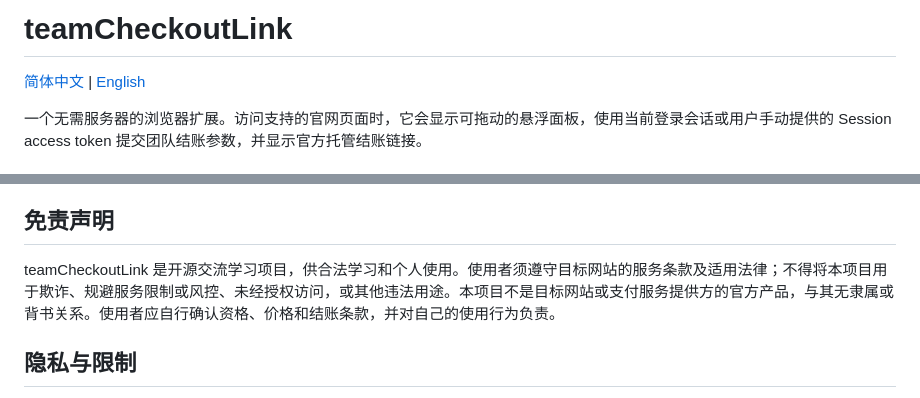
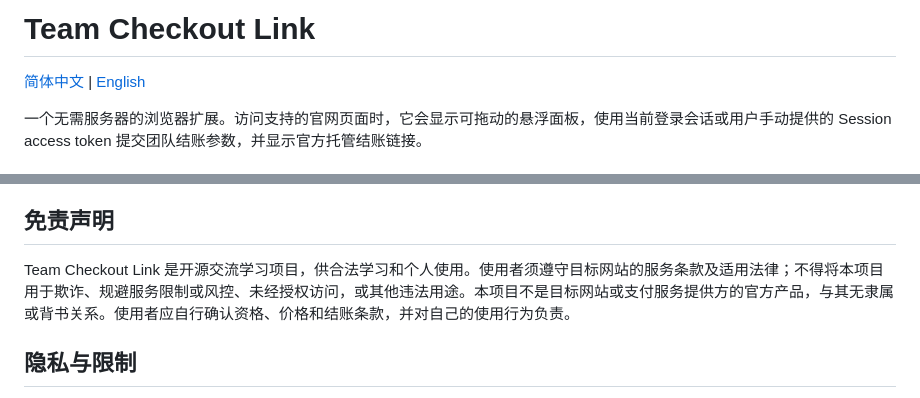
Before and after one commit to AHyue/teamCheckoutLink, a Markdown page: README.md, 2 parts joined by grey strips. GitHub-like rendering.

```diff
--- a/README.md
+++ b/README.md
@@ -1,4 +1,4 @@
-# teamCheckoutLink
+# Team Checkout Link
 
 [简体中文](README.md) | [English](README.en.md)
 
@@ -53,7 +53,7 @@ Firefox 的临时扩展在浏览器重启后会被移除。长期安装需要签
 
 ## 免责声明
 
-teamCheckoutLink 是开源交流学习项目，供合法学习和个人使用。使用者须遵守目标网站的服务条款及适用法律；不得将本项目用于欺诈、规避服务限制或风控、未经授权访问，或其他违法用途。本项目不是目标网站或支付服务提供方的官方产品，与其无隶属或背书关系。使用者应自行确认资格、价格和结账条款，并对自己的使用行为负责。
+Team Checkout Link 是开源交流学习项目，供合法学习和个人使用。使用者须遵守目标网站的服务条款及适用法律；不得将本项目用于欺诈、规避服务限制或风控、未经授权访问，或其他违法用途。本项目不是目标网站或支付服务提供方的官方产品，与其无隶属或背书关系。使用者应自行确认资格、价格和结账条款，并对自己的使用行为负责。
 
 ## 隐私与限制
 
```
Also changed, not shown: README.en.md (+3 -3 lines), STORE-LISTING.md (+3 -3 lines), assets/teamCheckoutLink-current.png, store-assets/store-screenshot-1280x800.png, 4 other files.
